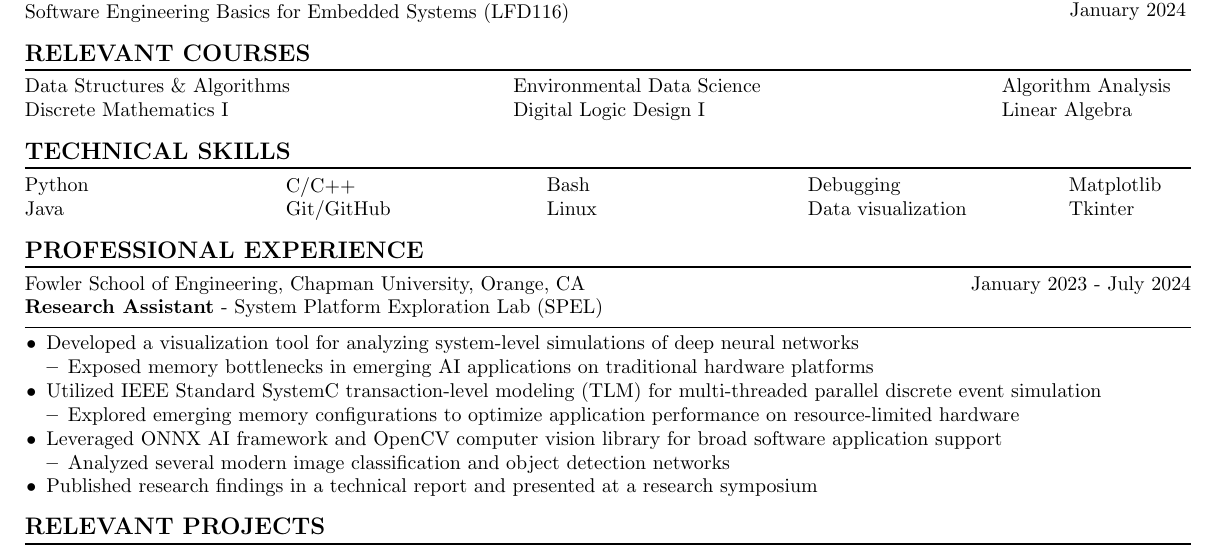
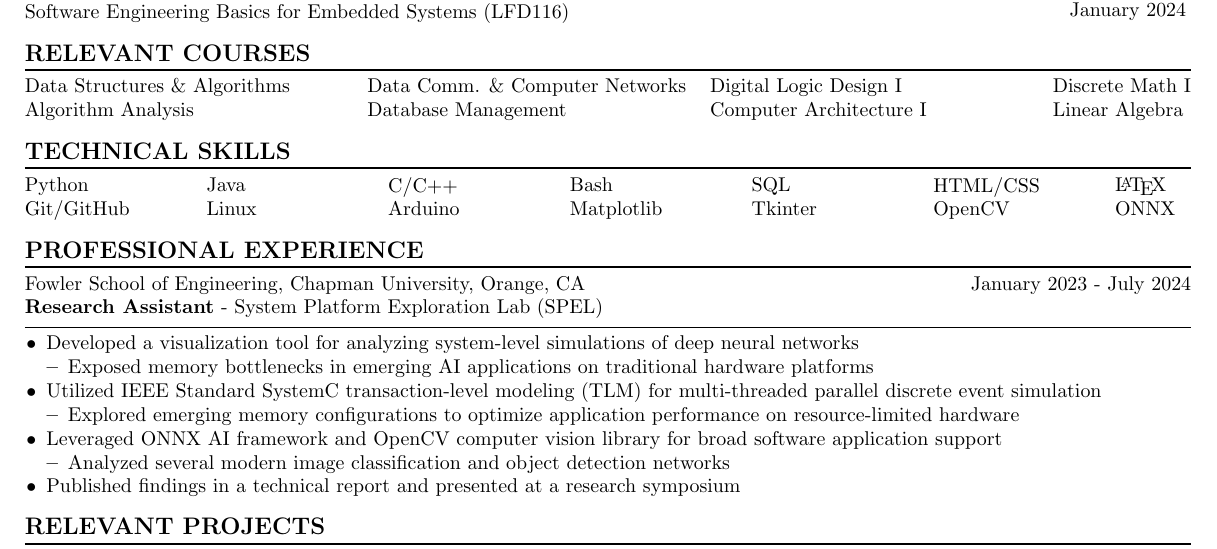
Before and after one commit to natanielf/resume, a LaTeX CV (resume.tex): part of the page, cut so that both start at the same text. Compiled offline with pdfLaTeX.

Commit message:
Update course list, add skills

```diff
--- a/resume.tex
+++ b/resume.tex
@@ -73,16 +73,20 @@
     \hrule height 1pt
     \vspace{4pt}
     \noindent
-    \begin{minipage}[c]{0.415\linewidth}
+    \begin{minipage}[c]{0.29\linewidth}
         \noindent Data Structures \& Algorithms \\
-        \noindent Discrete Mathematics I \\
+        \noindent Algorithm Analysis \\
     \end{minipage}
-    \begin{minipage}[c]{0.415\linewidth}
-        \noindent Environmental Data Science \\
+    \begin{minipage}[c]{0.29\linewidth}
+        \noindent Data Comm. \& Computer Networks \\
+        \noindent Database Management \\
+    \end{minipage}
+    \begin{minipage}[c]{0.29\linewidth}
         \noindent Digital Logic Design I \\
+        \noindent Computer Architecture I \\
     \end{minipage}
-    \begin{minipage}[c]{0.415\linewidth}
-        \noindent Algorithm Analysis \\
+        \begin{minipage}[c]{0.29\linewidth}
+        \noindent Discrete Math I \\
         \noindent Linear Algebra \\
     \end{minipage}
 
@@ -92,27 +96,34 @@
     \hrule height 1pt
     \vspace{4pt}
     \noindent
-    \begin{minipage}[c]{0.22\linewidth}
+    \begin{minipage}[c]{0.152\linewidth}
         \noindent Python \\
-        \noindent Java \\
-    \end{minipage}
-    \begin{minipage}[c]{0.22\linewidth}
-        \noindent C/C++ \\
         \noindent Git/GitHub \\
     \end{minipage}
-    \begin{minipage}[c]{0.22\linewidth}
-        \noindent Bash \\
+    \begin{minipage}[c]{0.152\linewidth}
+        \noindent Java \\
         \noindent Linux \\
     \end{minipage}
-    \begin{minipage}[c]{0.22\linewidth}
-        \noindent Debugging \\
-        \noindent Data visualization \\
+    \begin{minipage}[c]{0.152\linewidth}
+        \noindent C/C++ \\
+        \noindent Arduino \\
     \end{minipage}
-    \begin{minipage}[c]{0.22\linewidth}
+    \begin{minipage}[c]{0.152\linewidth}
+        \noindent Bash \\
         \noindent Matplotlib \\
+    \end{minipage}
+    \begin{minipage}[c]{0.152\linewidth}
+        \noindent SQL \\
         \noindent Tkinter \\
     \end{minipage}
-%     \medskip
+    \begin{minipage}[c]{0.152\linewidth}
+        \noindent HTML/CSS \\
+        \noindent OpenCV \\
+    \end{minipage}
+    \begin{minipage}[c]{0.152\linewidth}
+        \noindent \LaTeX \\
+        \noindent ONNX \\
+    \end{minipage}
 
     %% Professional Experience %%
     \noindent {\large \textbf{\uppercase{Professional Experience}}}
@@ -149,7 +160,7 @@
             \begin{itemize}[noitemsep, topsep=0pt]
             \item Analyzed several modern image classification and object detection networks
             \end{itemize}
-        \item Published research findings in a technical report and presented at a research symposium
+        \item Published findings in a technical report and presented at a research symposium
     \end{itemize}
     \medskip
 
```
